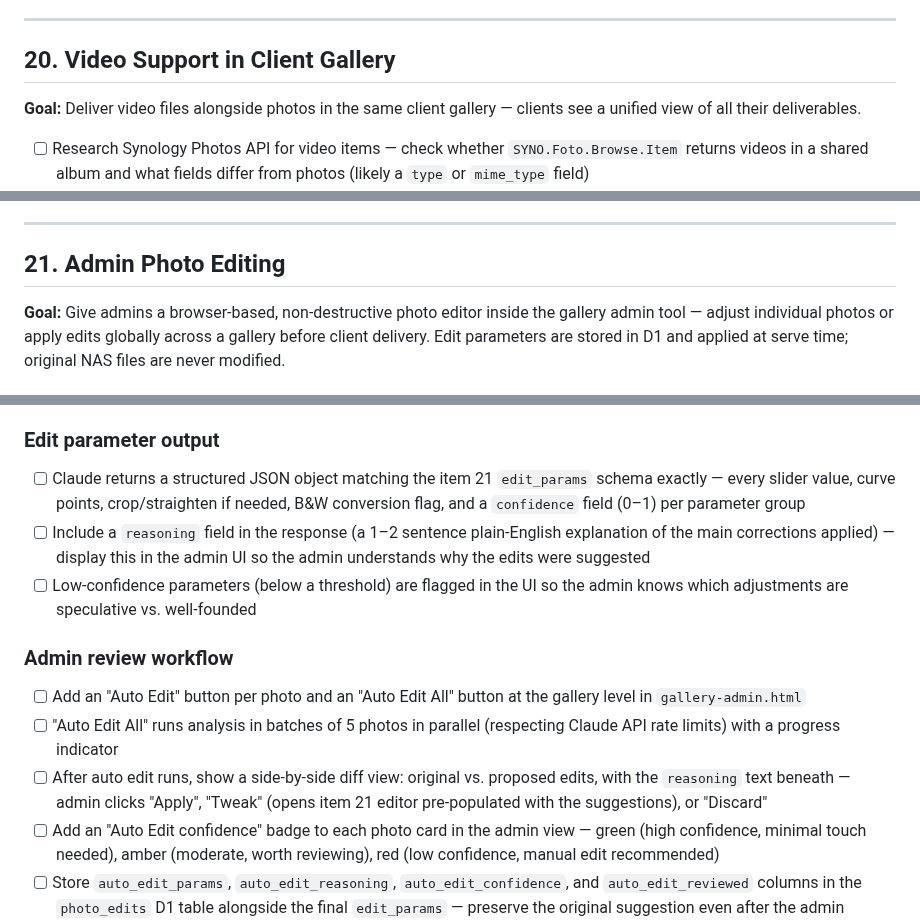
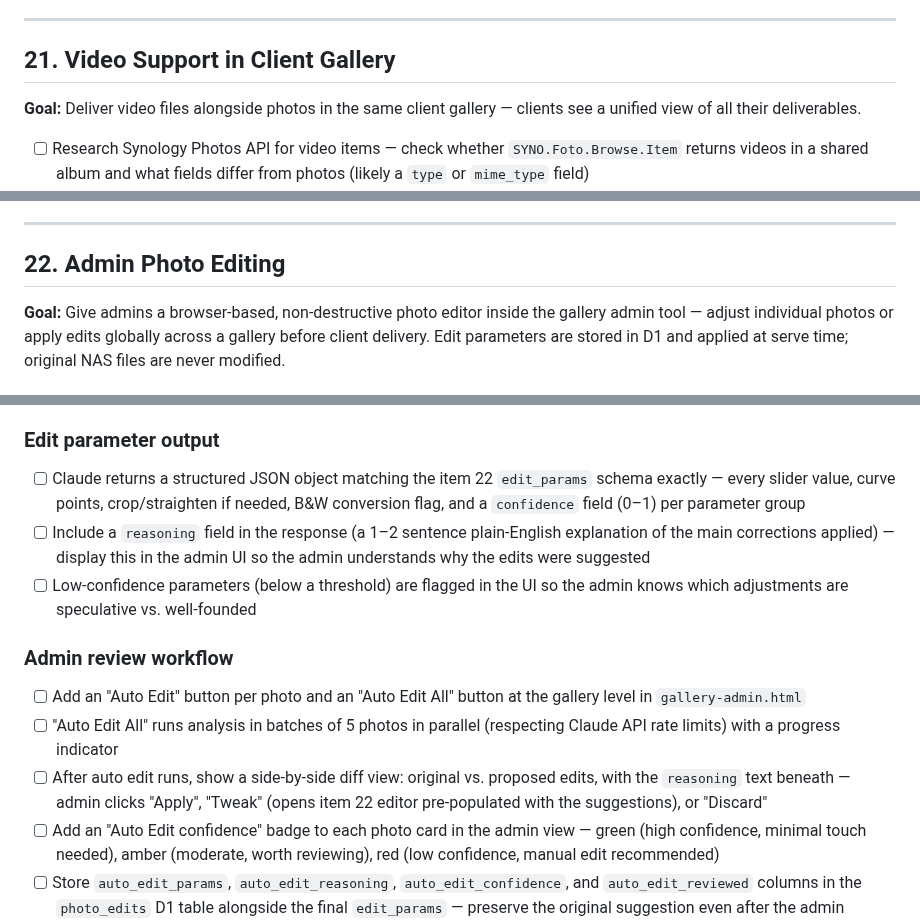
Before and after one commit to willcrain1/coastaltravelcompany, a Markdown page: TODO.md, 3 parts joined by grey strips. Rendered like a GitHub page.

```diff
--- a/TODO.md
+++ b/TODO.md
@@ -361,7 +401,7 @@ Items are ordered: necessary website fixes first, then by highest revenue impact
 
 ---
 
-## 20. Video Support in Client Gallery
+## 21. Video Support in Client Gallery
 
 **Goal:** Deliver video files alongside photos in the same client gallery — clients see a unified view of all their deliverables.
 
@@ -376,7 +416,7 @@ Items are ordered: necessary website fixes first, then by highest revenue impact
 
 ---
 
-## 21. Admin Photo Editing
+## 22. Admin Photo Editing
 
 **Goal:** Give admins a browser-based, non-destructive photo editor inside the gallery admin tool — adjust individual photos or apply edits globally across a gallery before client delivery. Edit parameters are stored in D1 and applied at serve time; original NAS files are never modified.
 
@@ -463,14 +503,14 @@ Items are ordered: necessary website fixes first, then by highest revenue impact
 - [ ] Detect and correct common hospitality photography problems automatically: mixed tungsten/daylight (common in lobbies), heavy vignetting from wide-angle lenses, converging verticals on architecture shots, overexposed windows vs. dark interiors (flag for HDR note if severe)
 
 ### Edit parameter output
-- [ ] Claude returns a structured JSON object matching the item 21 `edit_params` schema exactly — every slider value, curve points, crop/straighten if needed, B&W conversion flag, and a `confidence` field (0–1) per parameter group
+- [ ] Claude returns a structured JSON object matching the item 22 `edit_params` schema exactly — every slider value, curve points, crop/straighten if needed, B&W conversion flag, and a `confidence` field (0–1) per parameter group
 - [ ] Include a `reasoning` field in the response (a 1–2 sentence plain-English explanation of the main corrections applied) — display this in the admin UI so the admin understands why the edits were suggested
 - [ ] Low-confidence parameters (below a threshold) are flagged in the UI so the admin knows which adjustments are speculative vs. well-founded
 
 ### Admin review workflow
 - [ ] Add an "Auto Edit" button per photo and an "Auto Edit All" button at the gallery level in `gallery-admin.html`
 - [ ] "Auto Edit All" runs analysis in batches of 5 photos in parallel (respecting Claude API rate limits) with a progress indicator
-- [ ] After auto edit runs, show a side-by-side diff view: original vs. proposed edits, with the `reasoning` text beneath — admin clicks "Apply", "Tweak" (opens item 21 editor pre-populated with the suggestions), or "Discard"
+- [ ] After auto edit runs, show a side-by-side diff view: original vs. proposed edits, with the `reasoning` text beneath — admin clicks "Apply", "Tweak" (opens item 22 editor pre-populated with the suggestions), or "Discard"
 - [ ] Add an "Auto Edit confidence" badge to each photo card in the admin view — green (high confidence, minimal touch needed), amber (moderate, worth reviewing), red (low confidence, manual edit recommended)
 - [ ] Store `auto_edit_params`, `auto_edit_reasoning`, `auto_edit_confidence`, and `auto_edit_reviewed` columns in the `photo_edits` D1 table alongside the final `edit_params` — preserve the original suggestion even after the admin modifies it
 
```
Also changed, not shown: other parts of TODO.md (+49 -9 lines).
